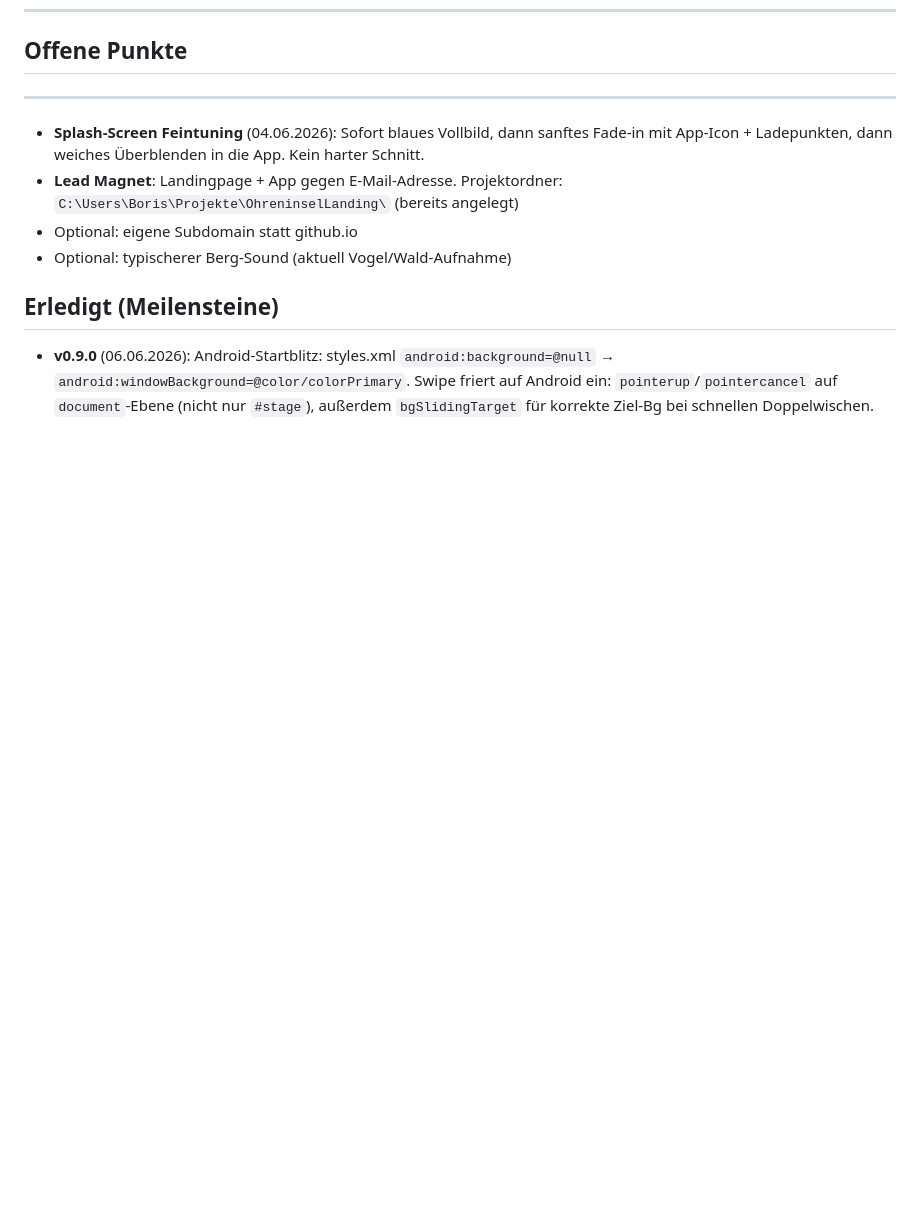
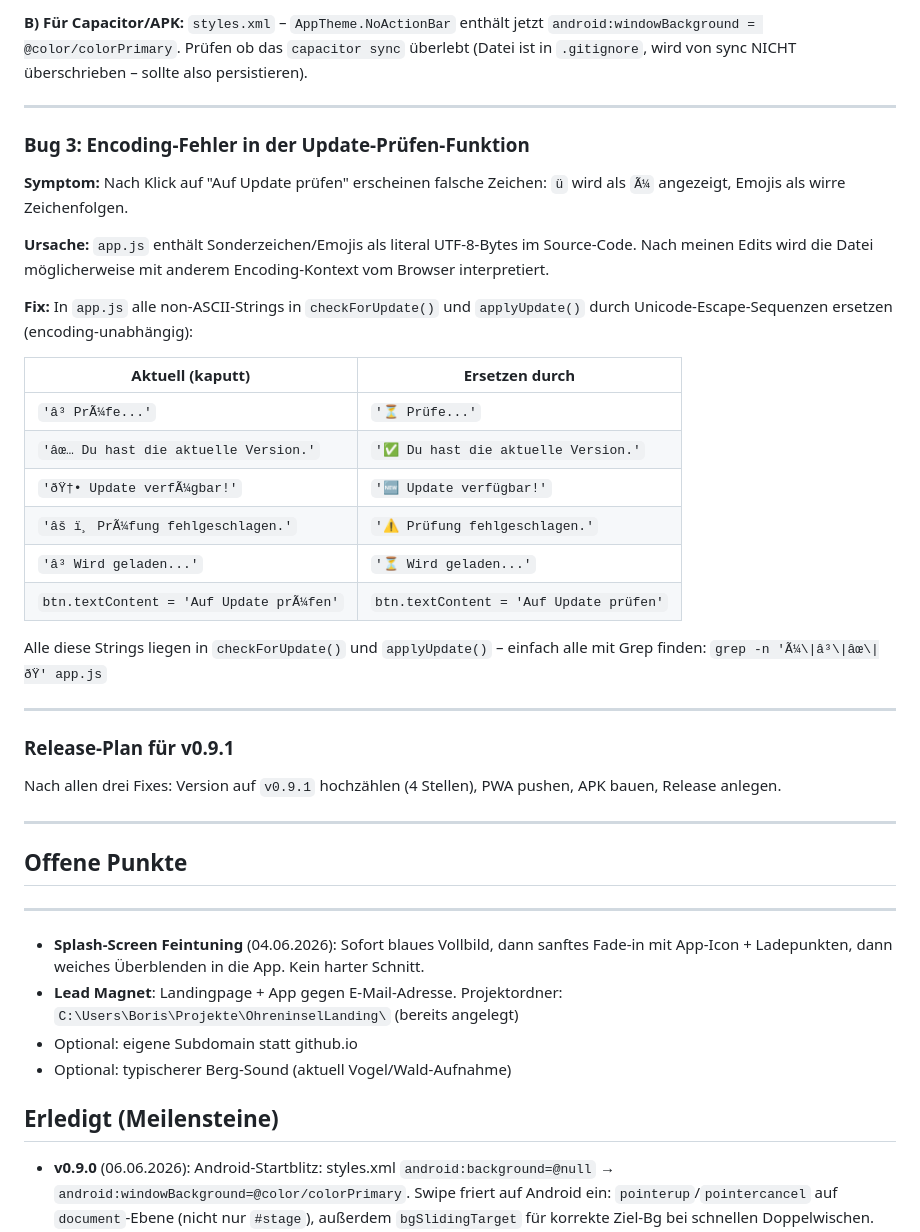
Before and after one commit to Boris1900/ohreninsel, a Markdown page: CLAUDE.md, the part around one of its changes. Rendered like a GitHub page; blank space fills up the shorter version.

```diff
--- a/CLAUDE.md
+++ b/CLAUDE.md
@@ -121,3 +184,33 @@ GitHub: `Boris1900/ohreninsel` · **PWA + APK immer zusammen aktuell halten.**
+**B) Für Capacitor/APK:** `styles.xml` – `AppTheme.NoActionBar` enthält jetzt `android:windowBackground = @color/colorPrimary`. Prüfen ob das `capacitor sync` überlebt (Datei ist in `.gitignore`, wird von sync NICHT überschrieben – sollte also persistieren).
+
+---
+
+### Bug 3: Encoding-Fehler in der Update-Prüfen-Funktion
+
+**Symptom:** Nach Klick auf "Auf Update prüfen" erscheinen falsche Zeichen: `ü` wird als `Ã¼` angezeigt, Emojis als wirre Zeichenfolgen.
+
+**Ursache:** `app.js` enthält Sonderzeichen/Emojis als literal UTF-8-Bytes im Source-Code. Nach meinen Edits wird die Datei möglicherweise mit anderem Encoding-Kontext vom Browser interpretiert.
+
+**Fix:** In `app.js` alle non-ASCII-Strings in `checkForUpdate()` und `applyUpdate()` durch Unicode-Escape-Sequenzen ersetzen (encoding-unabhängig):
+
+| Aktuell (kaputt) | Ersetzen durch |
+|---|---|
+| `'â³ PrÃ¼fe...'` | `'⏳ Prüfe...'` |
+| `'âœ… Du hast die aktuelle Version.'` | `'✅ Du hast die aktuelle Version.'` |
+| `'ðŸ†• Update verfÃ¼gbar!'` | `'🆕 Update verfügbar!'` |
+| `'âš ï¸ PrÃ¼fung fehlgeschlagen.'` | `'⚠️ Prüfung fehlgeschlagen.'` |
+| `'â³ Wird geladen...'` | `'⏳ Wird geladen...'` |
+| `btn.textContent = 'Auf Update prÃ¼fen'` | `btn.textContent = 'Auf Update prüfen'` |
+
+Alle diese Strings liegen in `checkForUpdate()` und `applyUpdate()` – einfach alle mit Grep finden: `grep -n 'Ã¼\|â³\|âœ\|ðŸ' app.js`
+
+---
+
+### Release-Plan für v0.9.1
+Nach allen drei Fixes: Version auf `v0.9.1` hochzählen (4 Stellen), PWA pushen, APK bauen, Release anlegen.
+
+---
+
 ## Offene Punkte
 
 ---
```
Also changed, not shown: other parts of CLAUDE.md (+63 -0 lines).
